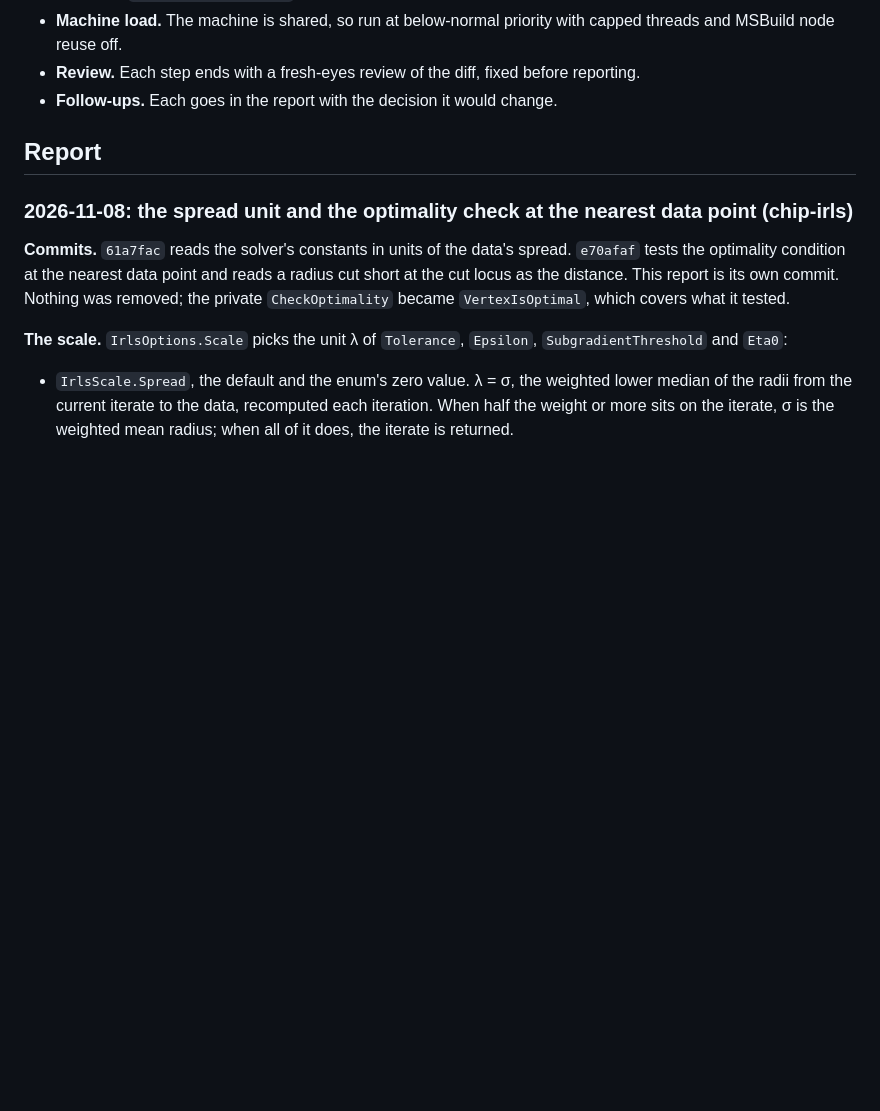
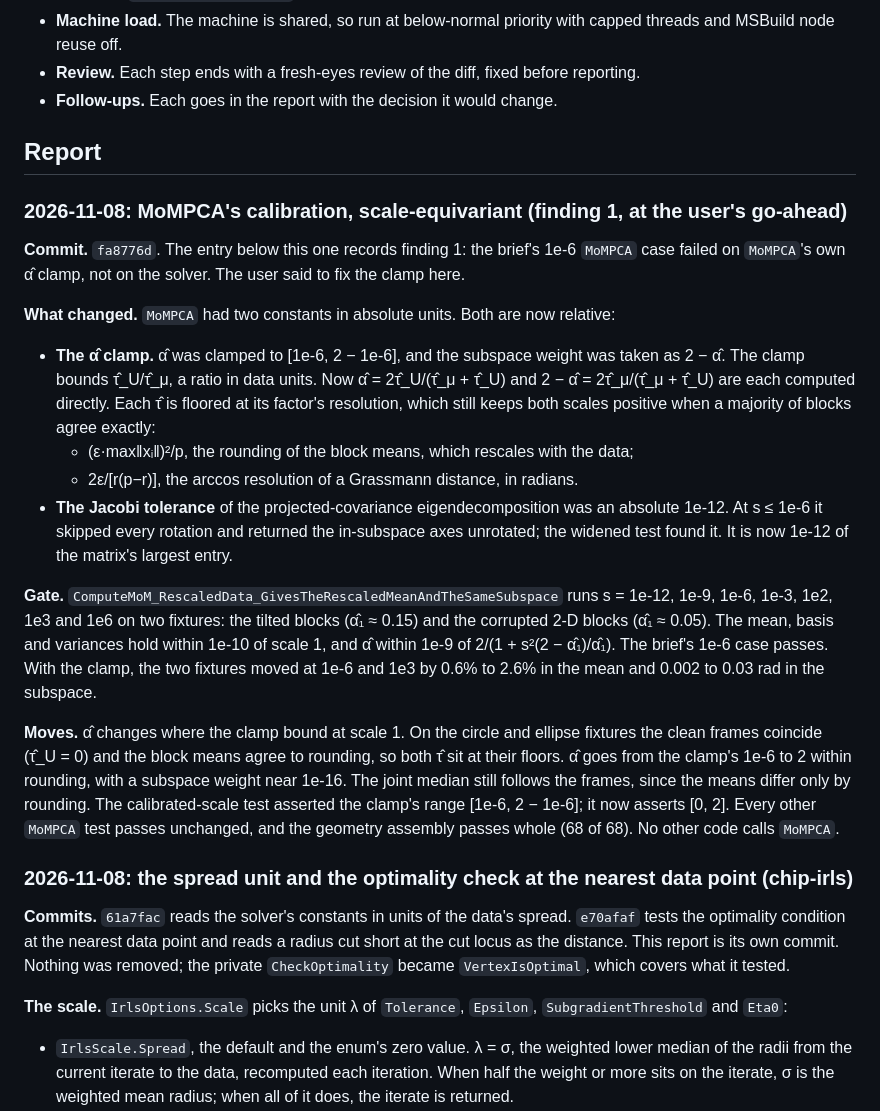
Before and after one commit to aghado01/ThermoMapper, a Markdown page: issues/geometry/irls-scale-brief.md, the part around the change. Rendered like a GitHub page; blank space fills up the shorter version.

Commit message:
docs(geometry): IRLS scale chip report, MoMPCA's calibration made scale-equivariant (fa8776d)
The report's entry for finding 1, taken on at the user's go-ahead: the alpha
clamp replaced by directly computed weights with resolution floors, the
relative Jacobi tolerance, the rescaled gate from 1e-12 to 1e6 on two fixtures,
and alpha's move on the fixtures where the clamp bound at scale 1.

```diff
--- a/issues/geometry/irls-scale-brief.md
+++ b/issues/geometry/irls-scale-brief.md
@@ -60,6 +60,20 @@ Date: 2026-11-08. Status: commissioned by the user ("chip off for that fix"), fr
 
 ## Report
 
+### 2026-11-08: MoMPCA's calibration, scale-equivariant (finding 1, at the user's go-ahead)
+
+**Commit.** `fa8776d`. The entry below this one records finding 1: the brief's 1e-6 `MoMPCA` case failed on `MoMPCA`'s own α̂ clamp, not on the solver. The user said to fix the clamp here.
+
+**What changed.** `MoMPCA` had two constants in absolute units. Both are now relative:
+- **The α̂ clamp.** α̂ was clamped to [1e-6, 2 − 1e-6], and the subspace weight was taken as 2 − α̂. The clamp bounds τ̂_U/τ̂_μ, a ratio in data units. Now α̂ = 2τ̂_U/(τ̂_μ + τ̂_U) and 2 − α̂ = 2τ̂_μ/(τ̂_μ + τ̂_U) are each computed directly. Each τ̂ is floored at its factor's resolution, which still keeps both scales positive when a majority of blocks agree exactly:
+  - (ε·max‖xᵢ‖)²/p, the rounding of the block means, which rescales with the data;
+  - 2ε/[r(p−r)], the arccos resolution of a Grassmann distance, in radians.
+- **The Jacobi tolerance** of the projected-covariance eigendecomposition was an absolute 1e-12. At s ≤ 1e-6 it skipped every rotation and returned the in-subspace axes unrotated; the widened test found it. It is now 1e-12 of the matrix's largest entry.
+
+**Gate.** `ComputeMoM_RescaledData_GivesTheRescaledMeanAndTheSameSubspace` runs s = 1e-12, 1e-9, 1e-6, 1e-3, 1e2, 1e3 and 1e6 on two fixtures: the tilted blocks (α̂₁ ≈ 0.15) and the corrupted 2-D blocks (α̂₁ ≈ 0.05). The mean, basis and variances hold within 1e-10 of scale 1, and α̂ within 1e-9 of 2/(1 + s²(2 − α̂₁)/α̂₁). The brief's 1e-6 case passes. With the clamp, the two fixtures moved at 1e-6 and 1e3 by 0.6% to 2.6% in the mean and 0.002 to 0.03 rad in the subspace.
+
+**Moves.** α̂ changes where the clamp bound at scale 1. On the circle and ellipse fixtures the clean frames coincide (τ̂_U = 0) and the block means agree to rounding, so both τ̂ sit at their floors. α̂ goes from the clamp's 1e-6 to 2 within rounding, with a subspace weight near 1e-16. The joint median still follows the frames, since the means differ only by rounding. The calibrated-scale test asserted the clamp's range [1e-6, 2 − 1e-6]; it now asserts [0, 2]. Every other `MoMPCA` test passes unchanged, and the geometry assembly passes whole (68 of 68). No other code calls `MoMPCA`.
+
 ### 2026-11-08: the spread unit and the optimality check at the nearest data point (chip-irls)
 
 **Commits.** `61a7fac` reads the solver's constants in units of the data's spread. `e70afaf` tests the optimality condition at the nearest data point and reads a radius cut short at the cut locus as the distance. This report is its own commit. Nothing was removed; the private `CheckOptimality` became `VertexIsOptimal`, which covers what it tested.
```
